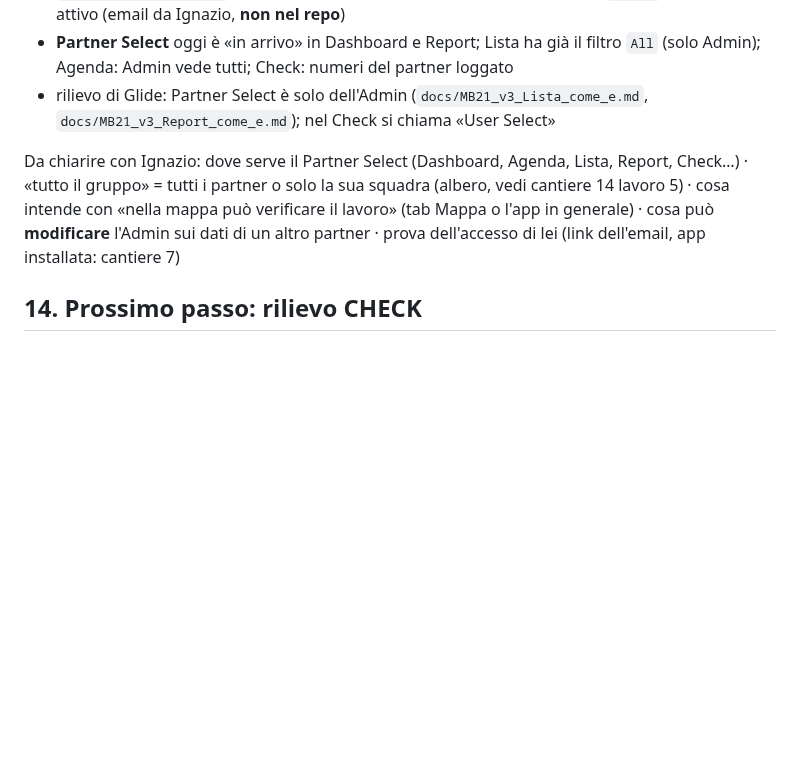
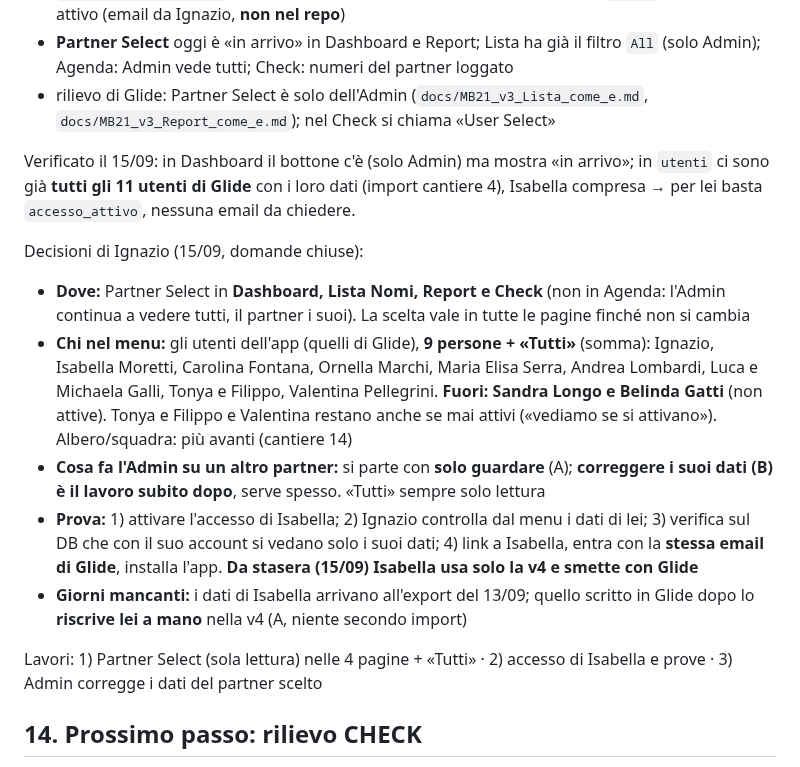
Before and after one commit to IgnazioF321621/mb21, a Markdown page: CANTIERI.md, the part around the change. Rendered like a GitHub page; blank space fills up the shorter version.

Commit message:
CANTIERI 15: decisioni su Partner Select e prova di Isabella
Co-Authored-By: Claude Opus 5 <noreply@anthropic.com>

```diff
--- a/CANTIERI.md
+++ b/CANTIERI.md
@@ -19,7 +19,16 @@ Punto di partenza (da verificare nel codice e sul DB, non dare per scontato):
 - **Partner Select** oggi è «in arrivo» in Dashboard e Report; Lista ha già il filtro `All` (solo Admin); Agenda: Admin vede tutti; Check: numeri del partner loggato
 - rilievo di Glide: Partner Select è solo dell'Admin (`docs/MB21_v3_Lista_come_e.md`, `docs/MB21_v3_Report_come_e.md`); nel Check si chiama «User Select»
 
-Da chiarire con Ignazio: dove serve il Partner Select (Dashboard, Agenda, Lista, Report, Check…) · «tutto il gruppo» = tutti i partner o solo la sua squadra (albero, vedi cantiere 14 lavoro 5) · cosa intende con «nella mappa può verificare il lavoro» (tab Mappa o l'app in generale) · cosa può **modificare** l'Admin sui dati di un altro partner · prova dell'accesso di lei (link dell'email, app installata: cantiere 7)
+Verificato il 15/09: in Dashboard il bottone c'è (solo Admin) ma mostra «in arrivo»; in `utenti` ci sono già **tutti gli 11 utenti di Glide** con i loro dati (import cantiere 4), Isabella compresa → per lei basta `accesso_attivo`, nessuna email da chiedere.
+
+Decisioni di Ignazio (15/09, domande chiuse):
+- **Dove:** Partner Select in **Dashboard, Lista Nomi, Report e Check** (non in Agenda: l'Admin continua a vedere tutti, il partner i suoi). La scelta vale in tutte le pagine finché non si cambia
+- **Chi nel menu:** gli utenti dell'app (quelli di Glide), **9 persone + «Tutti»** (somma): Ignazio, Isabella Moretti, Carolina Fontana, Ornella Marchi, Maria Elisa Serra, Andrea Lombardi, Luca e Michaela Galli, Tonya e Filippo, Valentina Pellegrini. **Fuori: Sandra Longo e Belinda Gatti** (non attive). Tonya e Filippo e Valentina restano anche se mai attivi («vediamo se si attivano»). Albero/squadra: più avanti (cantiere 14)
+- **Cosa fa l'Admin su un altro partner:** si parte con **solo guardare** (A); **correggere i suoi dati (B) è il lavoro subito dopo**, serve spesso. «Tutti» sempre solo lettura
+- **Prova:** 1) attivare l'accesso di Isabella; 2) Ignazio controlla dal menu i dati di lei; 3) verifica sul DB che con il suo account si vedano solo i suoi dati; 4) link a Isabella, entra con la **stessa email di Glide**, installa l'app. **Da stasera (15/09) Isabella usa solo la v4 e smette con Glide**
+- **Giorni mancanti:** i dati di Isabella arrivano all'export del 13/09; quello scritto in Glide dopo lo **riscrive lei a mano** nella v4 (A, niente secondo import)
+
+Lavori: 1) Partner Select (sola lettura) nelle 4 pagine + «Tutti» · 2) accesso di Isabella e prove · 3) Admin corregge i dati del partner scelto
 
 ## 14. Prossimo passo: rilievo CHECK
 *Deciso il 15/09, da fare in una sessione nuova.* Seguendo l'ordine delle tab di Glide (Dashboard · Agenda · Lista Nomi · Report · **Check** · Mappa): rilievo della tab **Check** in sola lettura, stesso metodo di Agenda e Report (pannello di Claude Desktop navigato da Ignazio + ripresa automatica `mb21-import/strumenti/ripresa.py`, controllo del ritaglio con una foto dello schermo; screenshot in `mb21-import/screenshot-check/`; documento `docs/MB21_v3_Check_come_e.md`; Partner Select = Ignazio). Per Ignazio la tab Check dà **gli obiettivi del mese e lo scostamento**. Dati già nell'export: `Check.csv`, `Day.csv`. Già noto dal rilievo Dashboard (§2.1): «Imposta gli obiettivi del mese!» porta a Check, dove il selettore si chiama «User Select» e compaiono obiettivi «impostati» a zero. Nella v4 esistono già `check_giorno`, `obiettivi_mese` e il foglio Obiettivi del mese (Fase 3). Poi domande a Ignazio una alla volta e proposte per il Check v4
```
